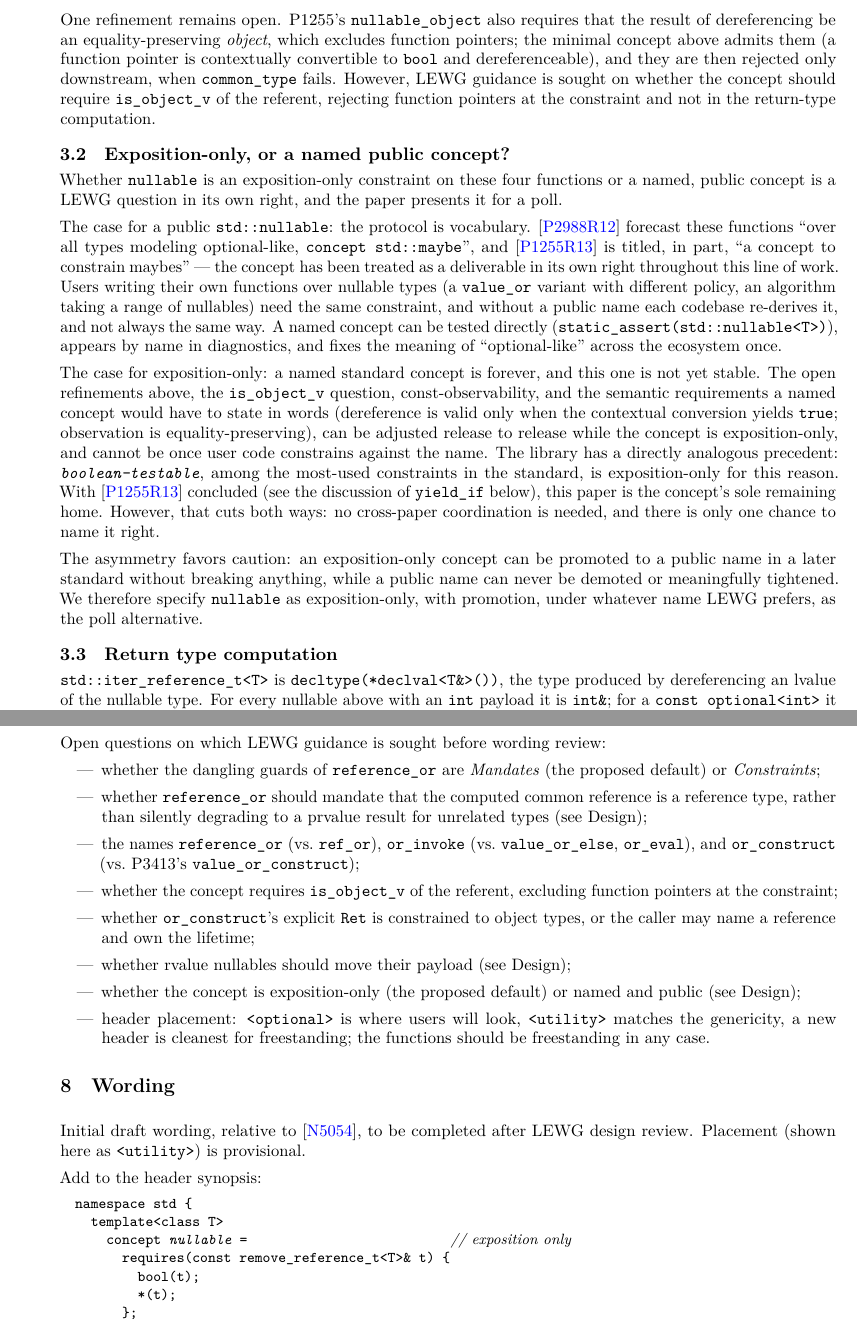
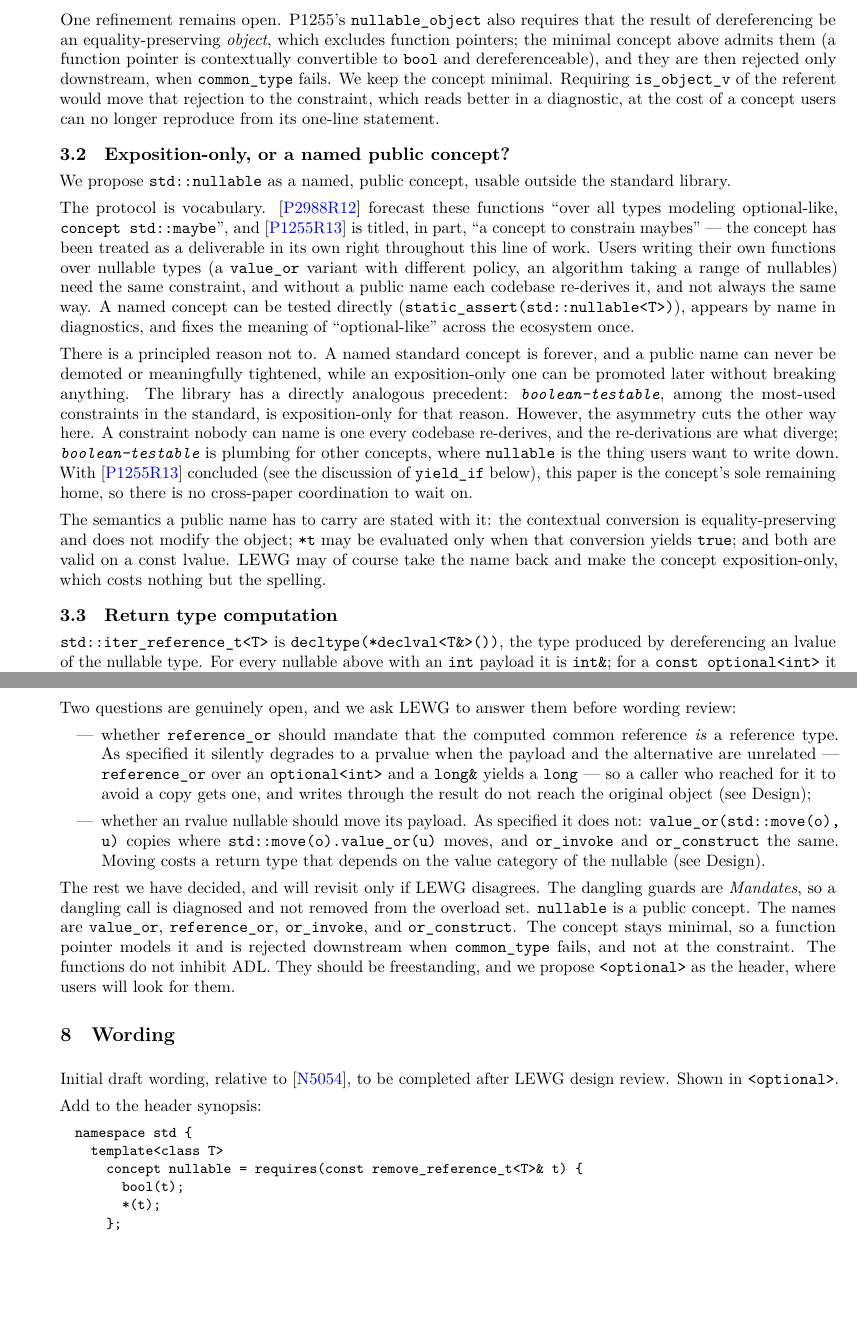
Before and after one commit to steve-downey/free_value_or, a LaTeX book (papers/free_value_or.tex): two parts of pages 4 and 10 of 14, joined at a grey line, cut so that both start at the same text, the shorter picture padded with empty space. The pictures show the PDF file papers/free_value_or.pdf that the author committed with the source.

Commit message:
Cut the LEWG asks from nine to two, and name the concept
The paper carried eight enumerated open questions plus a ninth stranded in
the prose of "Why free functions". LEWG answers few questions well and none
quickly, so most of these were spending the room's attention on things we
can decide ourselves.

Two are genuine forks and stay. reference_or silently degrades to a prvalue
when the payload and the alternative are unrelated, so reference_or over an
optional<int> and a long& yields a long: the caller who reached for it to
avoid a copy gets one, and writes through the result do not reach the
original. And an rvalue nullable does not move its payload, because
iter_reference_t is computed from an lvalue, so value_or(move(o), u) copies
where move(o).value_or(u) moves; or_invoke and or_construct too. Both items
now state the current behavior, so the room can answer without reading the
Design chapter first.

nullable becomes a named, public concept rather than an exposition-only
constraint. The argument is unchanged and the concession kept -- a public
name is forever, and boolean-testable is exposition-only for that reason --
but boolean-testable is plumbing for other concepts, where nullable is what
users want to write down, and a constraint nobody can name is one every
codebase re-derives differently. The wording gains the semantic requirements
a public name has to carry. LEWG can take the name back; that costs only the
spelling.

No naming poll. The paper proposes value_or, reference_or, or_invoke and
or_construct and leaves it there.

Decided in prose instead of asked: the dangling guards are Mandates, the
concept stays minimal so function pointers are rejected downstream, the
names do not inhibit ADL, or_construct's reference Ret is described rather
than polled, and the header is <optional>.

```diff
--- a/papers/free_value_or.tex
+++ b/papers/free_value_or.tex
@@ -265,17 +265,17 @@ requires that the result of dereferencing be an equality-preserving
 \emph{object}, which excludes function pointers; the minimal concept above
 admits them (a function pointer is contextually convertible to \tcode{bool}
 and dereferenceable), and they are then rejected only downstream, when
-\tcode{common_type} fails. However, LEWG guidance is sought on whether the
-concept should require \tcode{is_object_v} of the referent, rejecting
-function pointers at the constraint and not in the return-type computation.
+\tcode{common_type} fails. We keep the concept minimal. Requiring
+\tcode{is_object_v} of the referent would move that rejection to the
+constraint, which reads better in a diagnostic, at the cost of a concept
+users can no longer reproduce from its one-line statement.
 
 \section{Exposition-only, or a named public concept?}
 
-Whether \tcode{nullable} is an exposition-only constraint on these four
-functions or a named, public concept is a LEWG question in its own right,
-and the paper presents it for a poll.
+We propose \tcode{std::nullable} as a named, public concept, usable outside
+the standard library.
 
-The case for a public \tcode{std::nullable}: the protocol is vocabulary.
+The protocol is vocabulary.
 \cite{P2988R12} forecast these functions ``over all types modeling
 optional-like, \tcode{concept std::maybe}'', and \cite{P1255R13} is titled,
 in part, ``a concept to constrain maybes'' --- the concept has been treated
@@ -288,26 +288,24 @@ directly (\tcode{static_assert(std::nullable<T>)}), appears by name in
 diagnostics, and fixes the meaning of ``optional-like'' across the
 ecosystem once.
 
-The case for exposition-only: a named standard concept is forever, and
-this one is not yet stable. The open refinements above, the
-\tcode{is_object_v} question, const-observability, and the semantic
-requirements a named concept would have to state in words (dereference is
-valid only when the contextual conversion yields \tcode{true};
-observation is equality-preserving), can be adjusted release to release
-while the concept is exposition-only, and cannot be once user code
-constrains against the name. The library has a directly analogous
-precedent: \tcode{\placeholder{boolean-testable}}, among the most-used
-constraints in the standard, is exposition-only for this reason. With
-\cite{P1255R13} concluded (see the discussion of \tcode{yield_if} below),
-this paper is the concept's sole remaining home. However, that cuts both
-ways: no cross-paper coordination is needed, and there is only one chance to
-name it right.
+There is a principled reason not to. A named standard concept is forever, and
+a public name can never be demoted or meaningfully tightened, while an
+exposition-only one can be promoted later without breaking anything. The
+library has a directly analogous precedent: \tcode{\placeholder{boolean-testable}},
+among the most-used constraints in the standard, is exposition-only for that
+reason. However, the asymmetry cuts the other way here. A
+constraint nobody can name is one every codebase re-derives, and the
+re-derivations are what diverge; \tcode{\placeholder{boolean-testable}} is
+plumbing for other concepts, where \tcode{nullable} is the thing users want
+to write down. With \cite{P1255R13} concluded (see the discussion of
+\tcode{yield_if} below), this paper is the concept's sole remaining home, so
+there is no cross-paper coordination to wait on.
 
-The asymmetry favors caution: an exposition-only concept can be promoted
-to a public name in a later standard without breaking anything, while a
-public name can never be demoted or meaningfully tightened. We therefore
-specify \tcode{nullable} as exposition-only, with promotion, under whatever
-name LEWG prefers, as the poll alternative.
+The semantics a public name has to carry are stated with it: the contextual
+conversion is equality-preserving and does not modify the object; \tcode{*t}
+may be evaluated only when that conversion yields \tcode{true}; and both
+are valid on a const lvalue. LEWG may of course take the name back and make
+the concept exposition-only, which costs nothing but the spelling.
 
 \section{Return type computation}
 
@@ -352,7 +350,8 @@ value where
 \tcode{std::move(opt).value_or(u)} would move it. The functions observe;
 they do not consume.
 
-This is a simplification, and we seek LEWG guidance on it. The alternative,
+This is a simplification, and the second of the two open questions below.
+The alternative,
 computing the dereference type as
 \tcode{decltype(*std::forward<T>(m))} so that rvalue optionals move,
 recovers the member function's efficiency for the rvalue case, at the cost
@@ -384,6 +383,3 @@ to a temporary) and the function quietly returns a prvalue,
 behaving like \tcode{value_or}. No lifetime hazard arises, and this is the
 conditional expression's own behavior faithfully reproduced; but a caller
 who wrote \tcode{reference_or} for its reference semantics receives a copy.
-However, LEWG guidance is sought on whether \tcode{reference_or} should
-further mandate that the computed type \emph{is} a reference type, making
-the degenerate calls ill-formed and steering them to \tcode{value_or}.
@@ -426,3 +422,6 @@ unabbreviated names, and will bring a naming table for a poll.
+is not an available name for a reference-returning function, and suggested
+\tcode{ref_or}. This paper spells it \tcode{reference_or}, matching the
+library's general preference for unabbreviated names.
 
 \section{\tcode{or_invoke} and laziness}
 
@@ -453,8 +452,7 @@ result, and giving the same name to a value-producing free function would
 make \tcode{x.or_else(f)} and \tcode{or_else(x, f)} mean different things.
 \cite{P3413R0} faces the same collision for its member function and chooses
 \tcode{value_or_else}. For the free function this paper proposes
-\tcode{or_invoke}, and will poll the name alongside
-\tcode{value_or_else} and \tcode{or_eval}.
+\tcode{or_invoke}.
 
 \section{\tcode{or_construct}: the fallback as constructor arguments}
 
@@ -494,8 +492,7 @@ returns a prvalue and can not dangle. With \tcode{optional<T\&>} the result
 is a value copy of the referent or a freshly constructed object, never a
 reference. A caller who names a reference \tcode{Ret} explicitly steps
 outside that guarantee and takes on the lifetime obligation, as
-\tcode{or_construct<const int\&>(m, 0)} shows; whether \tcode{Ret} should be
-constrained to object types is one for LEWG.
+\tcode{or_construct<const int\&>(m, 0)} shows.
 
 \section{Why free functions}
 
@@ -778,10 +774,10 @@ move-out, constant evaluation, and the reference specializations. All green.
 
 Add to the standard library four constrained free function templates,
 \tcode{value_or}, \tcode{reference_or}, \tcode{or_invoke}, and
-\tcode{or_construct}, and the
-exposition-level concept that constrains them, with the semantics described
-above, targeting C++29. The functions should be usable on any type that is
-contextually convertible to \tcode{bool} and dereferenceable, including
+\tcode{or_construct}, and the named concept \tcode{nullable} that constrains
+them, with the semantics described above, targeting C++29. The functions
+should be usable on any type that is contextually convertible to
+\tcode{bool} and dereferenceable, including
 \tcode{std::optional}, \tcode{std::expected}, raw pointers,
 \tcode{std::shared_ptr}, \tcode{std::unique_ptr}, and
 \tcode{std::optional<T\&>}.
@@ -798,52 +794,54 @@ that one case depends on the expected-over-references work, as the wording
 notes. The two feature sets are severable: LEWG may take the free functions,
 the members, or both, but the point of unifying is that it need not.
 
-Open questions on which LEWG guidance is sought before wording review:
+Two questions are genuinely open, and we ask LEWG to answer them before
+wording review:
 
 \begin{itemize}
-\item whether the dangling guards of \tcode{reference_or} are
-  \emph{Mandates} (the proposed default) or \emph{Constraints};
 \item whether \tcode{reference_or} should mandate that the computed common
-  reference is a reference type, rather than silently degrading to a
-  prvalue result for unrelated types (see Design);
-\item the names \tcode{reference_or} (vs.\ \tcode{ref_or}),
-  \tcode{or_invoke} (vs.\ \tcode{value_or_else}, \tcode{or_eval}), and
-  \tcode{or_construct} (vs.\ P3413's \tcode{value_or_construct});
-\item whether the concept requires \tcode{is_object_v} of the referent,
-  excluding function pointers at the constraint;
-\item whether \tcode{or_construct}'s explicit \tcode{Ret} is constrained to
-  object types, or the caller may name a reference and own the lifetime;
-\item whether rvalue nullables should move their payload
+  reference \emph{is} a reference type. As specified it silently degrades to
+  a prvalue when the payload and the alternative are unrelated ---
+  \tcode{reference_or} over an \tcode{optional<int>} and a \tcode{long\&}
+  yields a \tcode{long} --- so a caller who reached for it to avoid a copy
+  gets one, and writes through the result do not reach the original object
   (see Design);
-\item whether the concept is exposition-only (the proposed default) or
-  named and public (see Design);
-\item header placement: \tcode{<optional>} is where users will look,
-  \tcode{<utility>} matches the genericity, a new header is cleanest for
-  freestanding; the functions should be freestanding in any case.
+\item whether an rvalue nullable should move its payload. As specified it
+  does not: \tcode{value_or(std::move(o), u)} copies where
+  \tcode{std::move(o).value_or(u)} moves, and \tcode{or_invoke} and
+  \tcode{or_construct} the same. Moving costs a return type that depends on
+  the value category of the nullable (see Design).
 \end{itemize}
+
+The rest we have decided, and will revisit only if LEWG disagrees. The
+dangling guards are \emph{Mandates}, so a dangling call is diagnosed and not
+removed from the overload set. \tcode{nullable} is a public concept.
+The names are \tcode{value_or}, \tcode{reference_or}, \tcode{or_invoke},
+and \tcode{or_construct}. The concept stays minimal, so a function pointer
+models it and is rejected downstream when \tcode{common_type} fails, and not
+at the constraint. The functions do not inhibit ADL. They should be
+freestanding, and we propose \tcode{<optional>} as the header, where users
+will look for them.
 
 \chapter{Wording}
 
 Initial draft wording, relative to \cite{N5054}, to be completed after LEWG
-design review. Placement (shown here as \tcode{<utility>}) is provisional.
+design review. Shown in \tcode{<optional>}.
 
 Add to the header synopsis:
 
 \begin{codeblock}
 namespace std {
   template<class T>
-    concept @\exposid{nullable}@ =                          // exposition only
-      requires(const remove_reference_t<T>& t) {
-        bool(t);
-        *(t);
-      };
+    concept nullable = requires(const remove_reference_t<T>& t) {
+      bool(t);
+      *(t);
+    };
 
-  template<@\exposid{nullable}@ T, class U>
+  template<nullable T, class U>
     constexpr common_reference_t<iter_reference_t<T>, U&&>
       reference_or(T&& m, U&& u);
 
-  template<@\exposid{nullable}@ T, class U>
+  template<nullable T, class U>
     constexpr common_type_t<iter_reference_t<T>, U&&>
       value_or(T&& m, U&& u);
 
-  template<@\exposid{nullable}@ T, class I>
@@ -862,9 +861,19 @@ namespace std {
 }
 \end{codeblock}
 
+\pnum
+Let \tcode{t} be a const lvalue of type \tcode{remove_reference_t<T>}.
+\tcode{T} models \tcode{nullable} only if:
+
+\begin{itemize}
+\item \tcode{bool(t)} is equality-preserving and does not modify \tcode{t};
+\item \tcode{*t} is valid only when \tcode{bool(t)} is \tcode{true}; and
+\item \tcode{*t} is equality-preserving and does not modify \tcode{t}.
+\end{itemize}
+
 \begin{itemdescr}
 \begin{codeblock}
-template<@\exposid{nullable}@ T, class U>
+template<nullable T, class U>
   constexpr common_reference_t<iter_reference_t<T>, U&&>
     reference_or(T&& m, U&& u);
 \end{codeblock}
```
Also changed, not shown: papers/free_value_or.pdf, papers/free_value_or.tex (26 more changed lines).
